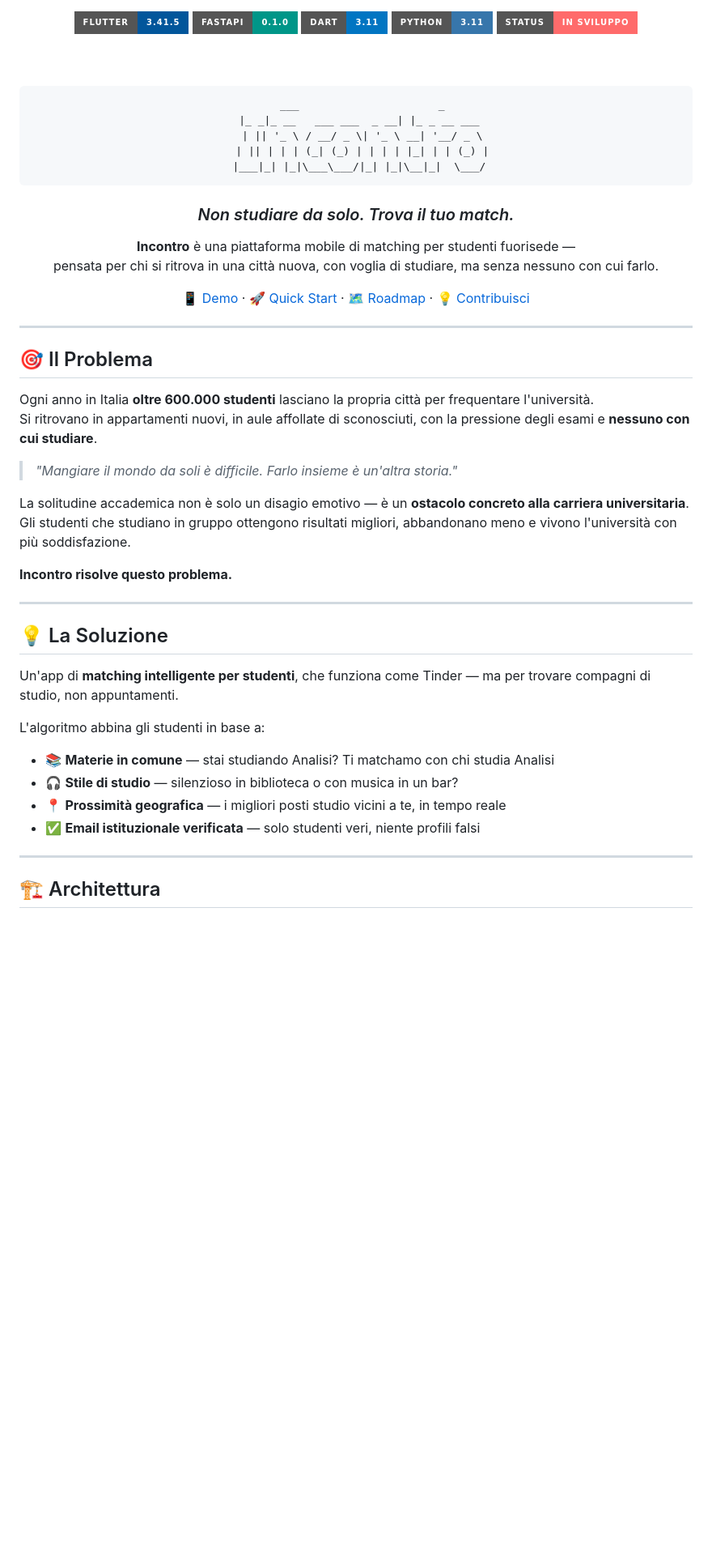
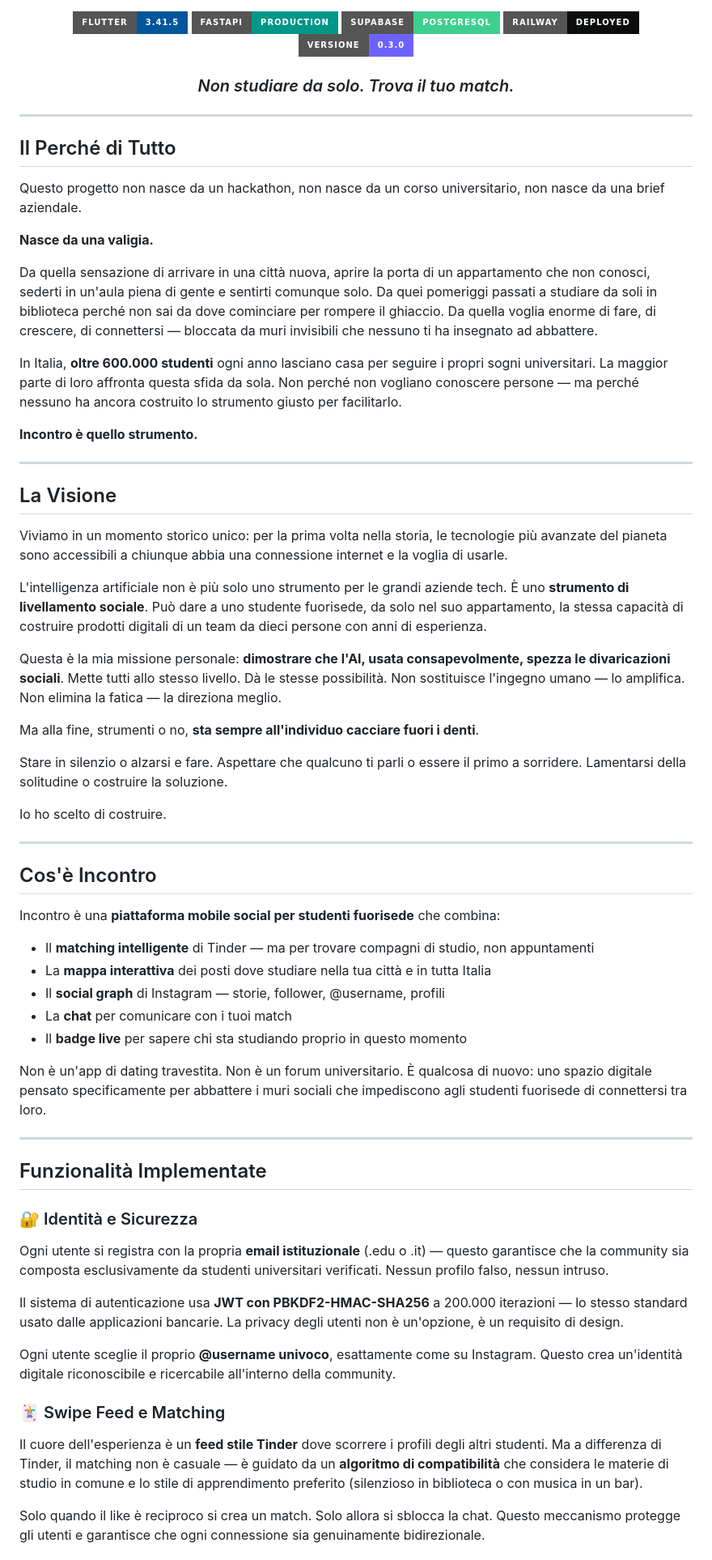
Before and after one commit to TacoengineerIT/incontro, a Markdown page: README.md, the part around one of its changes. Shown at 81% size. Drawn GitHub-style; badges without logos; blank space fills up the shorter version.

````diff
--- a/README.md
+++ b/README.md
@@ -1,55 +1,72 @@
 <div align="center">
 
 <img src="https://img.shields.io/badge/Flutter-3.41.5-02569B?style=for-the-badge&logo=flutter&logoColor=white"/>
-<img src="https://img.shields.io/badge/FastAPI-0.1.0-009688?style=for-the-badge&logo=fastapi&logoColor=white"/>
-<img src="https://img.shields.io/badge/Dart-3.11-0175C2?style=for-the-badge&logo=dart&logoColor=white"/>
-<img src="https://img.shields.io/badge/Python-3.11-3776AB?style=for-the-badge&logo=python&logoColor=white"/>
-<img src="https://img.shields.io/badge/Status-In%20sviluppo-FF6B6B?style=for-the-badge"/>
-
-<br/><br/>
-
-```
-  ___                      _
- |_ _|_ __   ___ ___  _ __| |_ _ __ ___
-  | || '_ \ / __/ _ \| '_ \ __| '__/ _ \
-  | || | | | (_| (_) | | | | |_| | | (_) |
- |___|_| |_|\___\___/|_| |_|\__|_|  \___/
-```
+<img src="https://img.shields.io/badge/FastAPI-Production-009688?style=for-the-badge&logo=fastapi&logoColor=white"/>
+<img src="https://img.shields.io/badge/Supabase-PostgreSQL-3ECF8E?style=for-the-badge&logo=supabase&logoColor=white"/>
+<img src="https://img.shields.io/badge/Railway-Deployed-0B0D0E?style=for-the-badge&logo=railway&logoColor=white"/>
+<img src="https://img.shields.io/badge/Versione-0.3.0-6C63FF?style=for-the-badge"/>
 
 ### *Non studiare da solo. Trova il tuo match.*
-
-**Incontro** è una piattaforma mobile di matching per studenti fuorisede —
-pensata per chi si ritrova in una città nuova, con voglia di studiare, ma senza nessuno con cui farlo.
-
-[📱 Demo](#demo) · [🚀 Quick Start](#quick-start) · [🗺️ Roadmap](#roadmap) · [💡 Contribuisci](#contribuisci)
 
 </div>
 
 ---
 
-## 🎯 Il Problema
+## Il Perché di Tutto
 
-Ogni anno in Italia **oltre 600.000 studenti** lasciano la propria città per frequentare l'università.
-Si ritrovano in appartamenti nuovi, in aule affollate di sconosciuti, con la pressione degli esami e **nessuno con cui studiare**.
+Questo progetto non nasce da un hackathon, non nasce da un corso universitario, non nasce da una brief aziendale.
 
-> *"Mangiare il mondo da soli è difficile. Farlo insieme è un'altra storia."*
+**Nasce da una valigia.**
 
-La solitudine accademica non è solo un disagio emotivo — è un **ostacolo concreto alla carriera universitaria**. Gli studenti che studiano in gruppo ottengono risultati migliori, abbandonano meno e vivono l'università con più soddisfazione.
+Da quella sensazione di arrivare in una città nuova, aprire la porta di un appartamento che non conosci, sederti in un'aula piena di gente e sentirti comunque solo. Da quei pomeriggi passati a studiare da soli in biblioteca perché non sai da dove cominciare per rompere il ghiaccio. Da quella voglia enorme di fare, di crescere, di connettersi — bloccata da muri invisibili che nessuno ti ha insegnato ad abbattere.
 
-**Incontro risolve questo problema.**
+In Italia, **oltre 600.000 studenti** ogni anno lasciano casa per seguire i propri sogni universitari. La maggior parte di loro affronta questa sfida da sola. Non perché non vogliano conoscere persone — ma perché nessuno ha ancora costruito lo strumento giusto per facilitarlo.
+
+**Incontro è quello strumento.**
 
 ---
 
-## 💡 La Soluzione
+## La Visione
 
-Un'app di **matching intelligente per studenti**, che funziona come Tinder — ma per trovare compagni di studio, non appuntamenti.
+Viviamo in un momento storico unico: per la prima volta nella storia, le tecnologie più avanzate del pianeta sono accessibili a chiunque abbia una connessione internet e la voglia di usarle.
 
-L'algoritmo abbina gli studenti in base a:
-- 📚 **Materie in comune** — stai studiando Analisi? Ti matchamo con chi studia Analisi
-- 🎧 **Stile di studio** — silenzioso in biblioteca o con musica in un bar?
-- 📍 **Prossimità geografica** — i migliori posti studio vicini a te, in tempo reale
-- ✅ **Email istituzionale verificata** — solo studenti veri, niente profili falsi
+L'intelligenza artificiale non è più solo uno strumento per le grandi aziende tech. È uno **strumento di livellamento sociale**. Può dare a uno studente fuorisede, da solo nel suo appartamento, la stessa capacità di costruire prodotti digitali di un team da dieci persone con anni di esperienza.
+
+Questa è la mia missione personale: **dimostrare che l'AI, usata consapevolmente, spezza le divaricazioni sociali**. Mette tutti allo stesso livello. Dà le stesse possibilità. Non sostituisce l'ingegno umano — lo amplifica. Non elimina la fatica — la direziona meglio.
+
+Ma alla fine, strumenti o no, **sta sempre all'individuo cacciare fuori i denti**.
+
+Stare in silenzio o alzarsi e fare. Aspettare che qualcuno ti parli o essere il primo a sorridere. Lamentarsi della solitudine o costruire la soluzione.
+
+Io ho scelto di costruire.
 
 ---
 
-## 🏗️ Architettura
+## Cos'è Incontro
+
+Incontro è una **piattaforma mobile social per studenti fuorisede** che combina:
+
+- Il **matching intelligente** di Tinder — ma per trovare compagni di studio, non appuntamenti
+- La **mappa interattiva** dei posti dove studiare nella tua città e in tutta Italia
+- Il **social graph** di Instagram — storie, follower, @username, profili
+- La **chat** per comunicare con i tuoi match
+- Il **badge live** per sapere chi sta studiando proprio in questo momento
+
+Non è un'app di dating travestita. Non è un forum universitario. È qualcosa di nuovo: uno spazio digitale pensato specificamente per abbattere i muri sociali che impediscono agli studenti fuorisede di connettersi tra loro.
+
+---
+
+## Funzionalità Implementate
+
+### 🔐 Identità e Sicurezza
+Ogni utente si registra con la propria **email istituzionale** (.edu o .it) — questo garantisce che la community sia composta esclusivamente da studenti universitari verificati. Nessun profilo falso, nessun intruso.
+
+Il sistema di autenticazione usa **JWT con PBKDF2-HMAC-SHA256** a 200.000 iterazioni — lo stesso standard usato dalle applicazioni bancarie. La privacy degli utenti non è un'opzione, è un requisito di design.
+
+Ogni utente sceglie il proprio **@username univoco**, esattamente come su Instagram. Questo crea un'identità digitale riconoscibile e ricercabile all'interno della community.
+
+### 🃏 Swipe Feed e Matching
+Il cuore dell'esperienza è un **feed stile Tinder** dove scorrere i profili degli altri studenti. Ma a differenza di Tinder, il matching non è casuale — è guidato da un **algoritmo di compatibilità** che considera le materie di studio in comune e lo stile di apprendimento preferito (silenzioso in biblioteca o con musica in un bar).
+
+Solo quando il like è reciproco si crea un match. Solo allora si sblocca la chat. Questo meccanismo protegge gli utenti e garantisce che ogni connessione sia genuinamente bidirezionale.
+
````
Also changed, not shown: other parts of README.md (+86 -157 lines).
